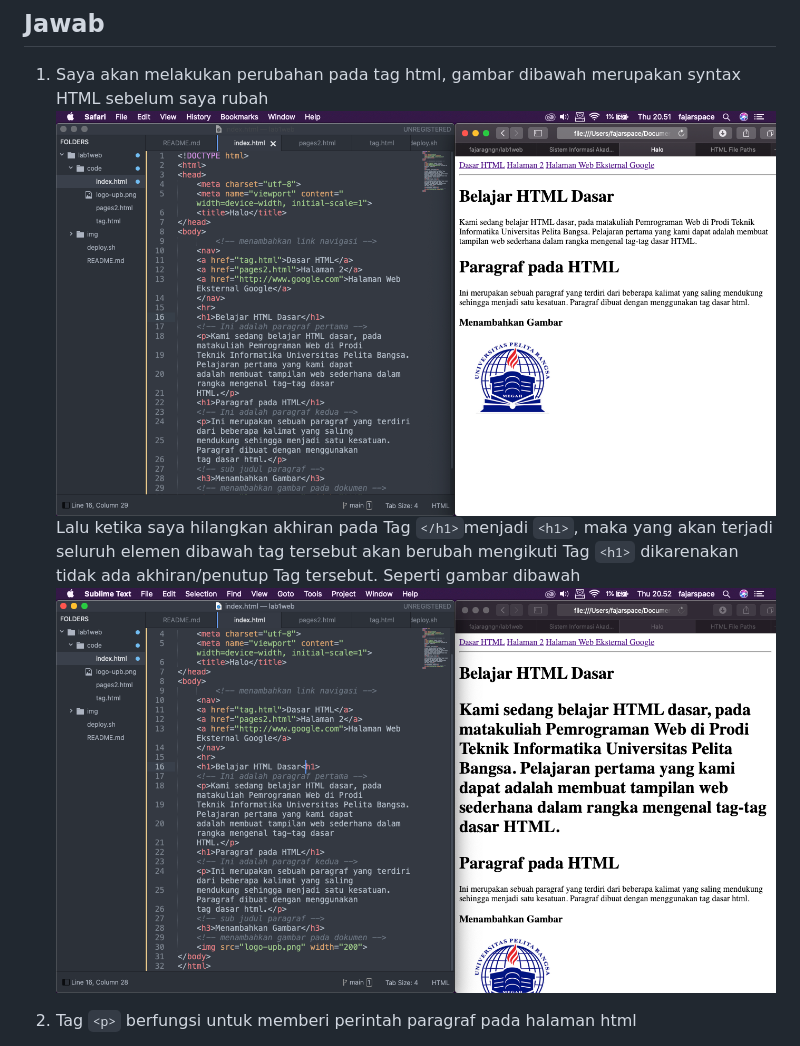
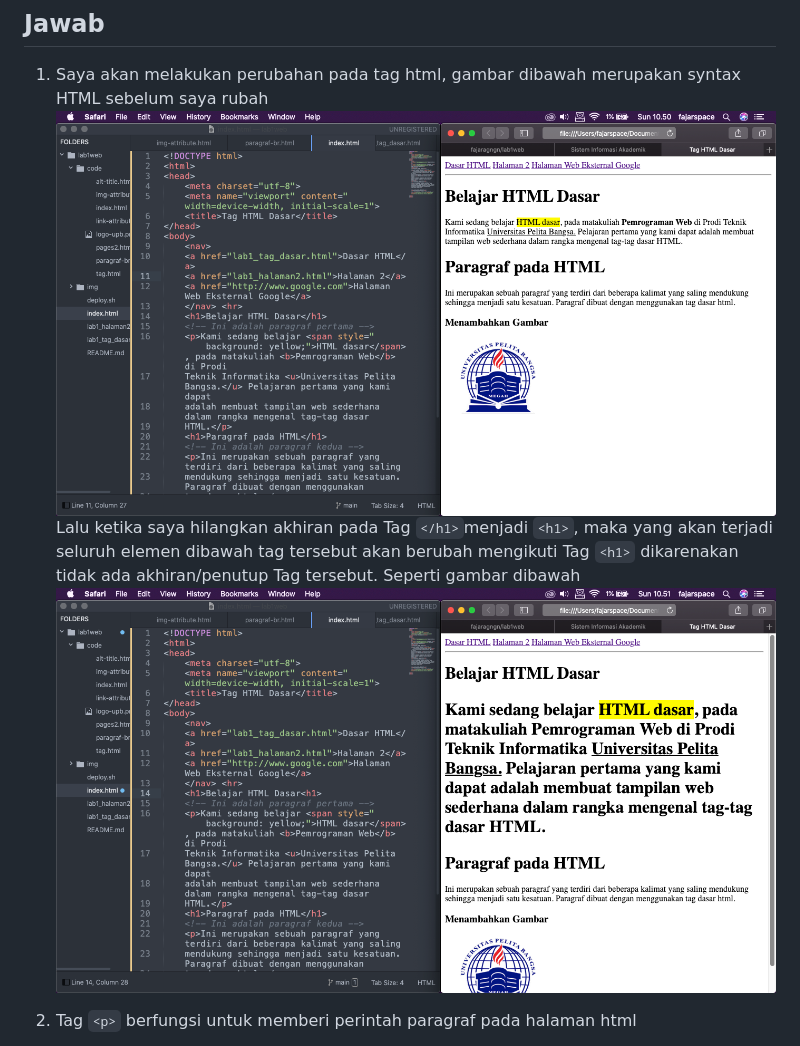
Before and after one commit to fajaragngn/lab1web, a Markdown page: README.md, the part around the change. Rendered like a GitHub page; pictures changed too: img/1/1-1.png (added), img/1/1.png (added), img/1/after.png (deleted).

```diff
--- a/README.md
+++ b/README.md
@@ -37,10 +37,10 @@ _parent ), apa yang terjadi pada masing-masing nilai antribut tersebut?
 
 ## Jawab
 1. Saya akan melakukan perubahan pada tag html, gambar dibawah merupakan syntax HTML sebelum saya rubah
-![img1!](img/1/before.png "before")
+![img1!](img/1/1.png "before")
 Lalu ketika saya hilangkan akhiran pada Tag `</h1>`menjadi `<h1>`, maka yang akan terjadi seluruh elemen dibawah tag tersebut akan berubah mengikuti Tag `<h1>` dikarenakan tidak ada akhiran/penutup Tag tersebut.
 Seperti gambar dibawah
-![img1!](img/1/after.png "after")
+![img1!](img/1/1-1.png "after")
 
 2. Tag `<p>` berfungsi untuk memberi perintah paragraf pada halaman html
 
```
Also changed, not shown: 1 other file.
